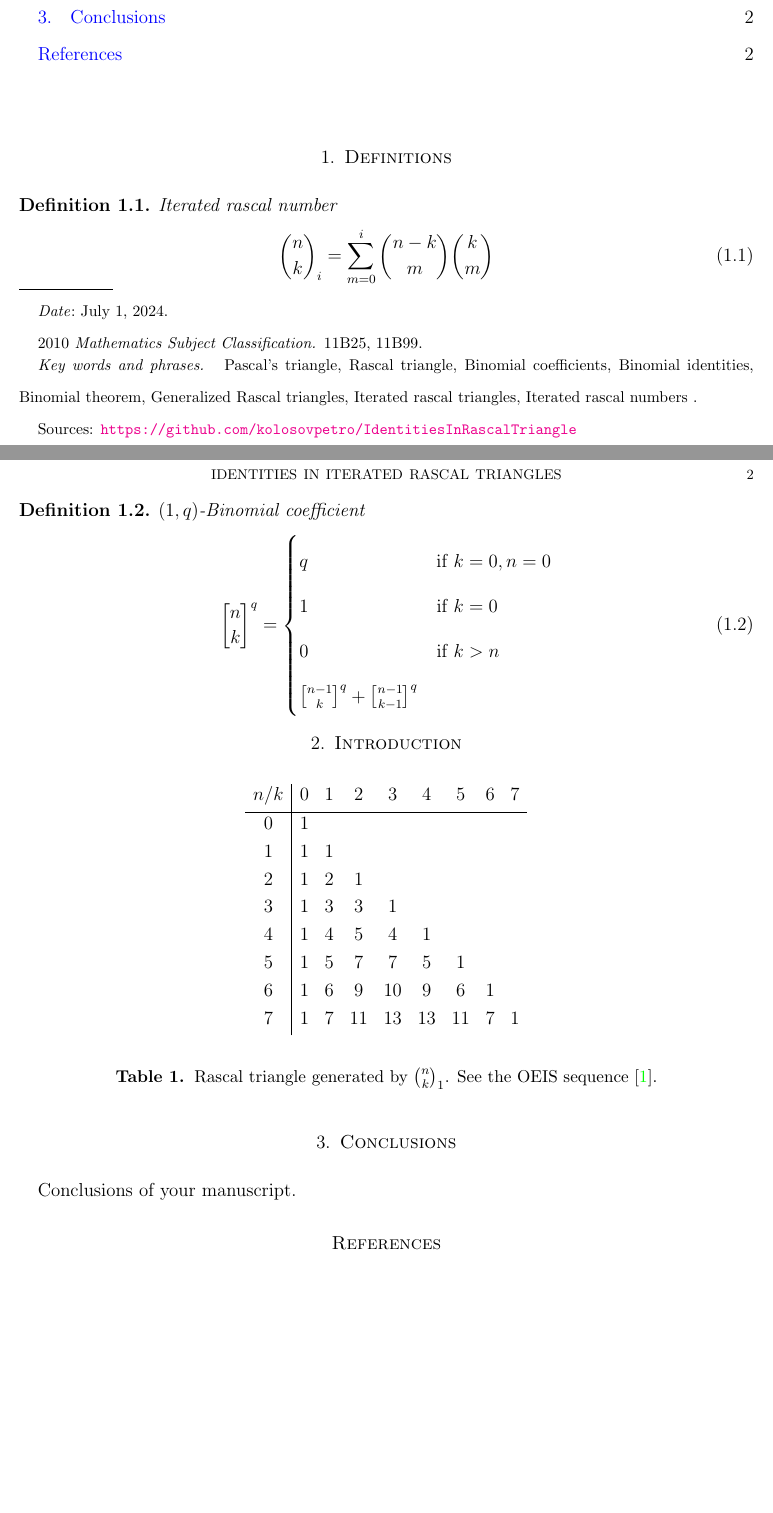
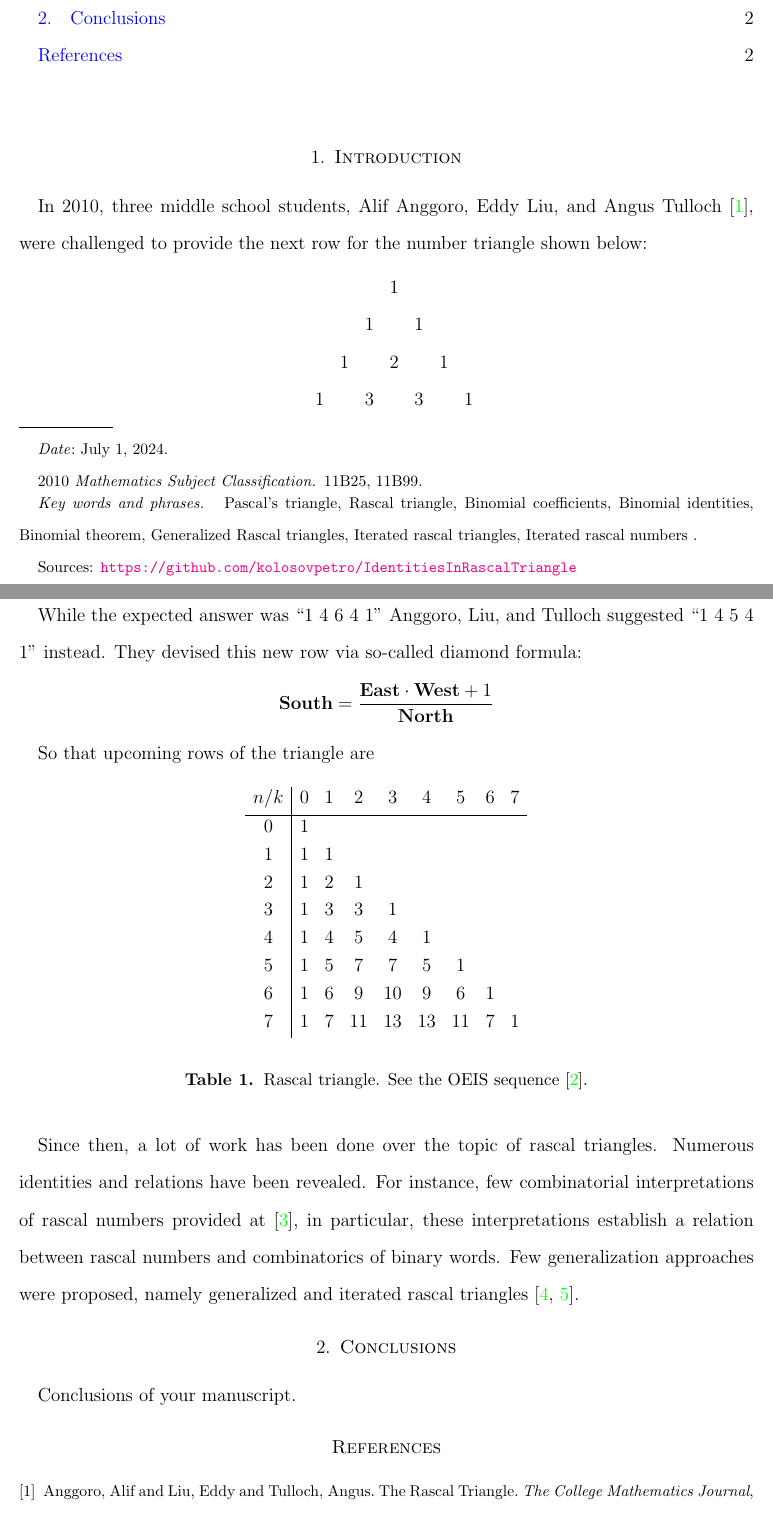
Before and after one commit to kolosovpetro/IdentitiesInRascalTriangle, a LaTeX paper (src/IdentitiesInRascalTriangle.tex, which reads src/figures/01_rascal_triangle_i_1.tex, src/sections/02_introduction.tex): two parts of pages 1 and 2 of 2 before the commit and two parts of pages 1 and 2 of 3 after it, joined at a grey line, cut so that both start at the same text, the shorter picture padded with empty space. Compiled offline with pdfLaTeX.

Commit message:
introduction updates

```diff
--- a/src/IdentitiesInRascalTriangle.tex
+++ b/src/IdentitiesInRascalTriangle.tex
@@ -144,8 +144,8 @@
     \tableofcontents
 
     \freefootnote{Sources: \url{https://github.com/kolosovpetro/IdentitiesInRascalTriangle}}
-    \section{Definitions}\label{sec:definitions}
-    \input{sections/definitions}
+%    \section{Definitions}\label{sec:definitions}
+%    \input{sections/definitions}
 
 
     \section{Introduction} \label{sec:introduction}
--- a/src/figures/01_rascal_triangle_i_1.tex
+++ b/src/figures/01_rascal_triangle_i_1.tex
@@ -14,6 +14,6 @@
             7     & 1 & 7 & 11 & 13 & 13 & 11 & 7 & 1
         \end{tabular}
     \end{center}
-    \caption{Rascal triangle generated by $\rascalNumber{n}{k}{1}$. See the OEIS sequence~\cite{sloane2002rascal}.}
+    \caption{Rascal triangle. See the OEIS sequence~\cite{sloane2002rascal}.}
     \label{tab:rascal-triangle-i-1}
 \end{table}
--- a/src/sections/02_introduction.tex
+++ b/src/sections/02_introduction.tex
@@ -1 +1,26 @@
+In 2010, three middle school students, Alif Anggoro, Eddy Liu, and Angus Tulloch~\cite{anggoro2010rascal},
+were challenged to provide the next row for the number triangle shown below:
+\[
+    \begin{array}{cccccccc}
+        &   &   &   & 1 &   &   &   \\
+        &   &   & 1 &   & 1 &   &   \\
+        &   & 1 &   & 2 &   & 1 &   \\
+        & 1 &   & 3 &   & 3 &   & 1 \\
+    \end{array}
+\]
+
+While the expected answer was ``1 4 6 4 1'' Anggoro, Liu, and Tulloch suggested ``1 4 5 4 1'' instead.
+They devised this new row via so-called diamond formula:
+\begin{align*}
+    \south  = \frac{\east \cdot \west + 1}{\north}
+\end{align*}
+
+So that upcoming rows of the triangle are
 \input{figures/01_rascal_triangle_i_1}
+
+Since then, a lot of work has been done over the topic of rascal triangles.
+Numerous identities and relations have been revealed.
+For instance, few combinatorial interpretations of rascal numbers provided at~\cite{gibbs2024two}, in particular,
+these interpretations establish a relation between rascal numbers and combinatorics of binary words.
+Few generalization approaches were proposed, namely generalized
+and iterated rascal triangles~\cite{hotchkiss2019generalized,gregory2023iterated}.
```
Also changed, not shown: out/IdentitiesInRascalTriangle.bbl, out/IdentitiesInRascalTriangle.pdf, 2 other files.
